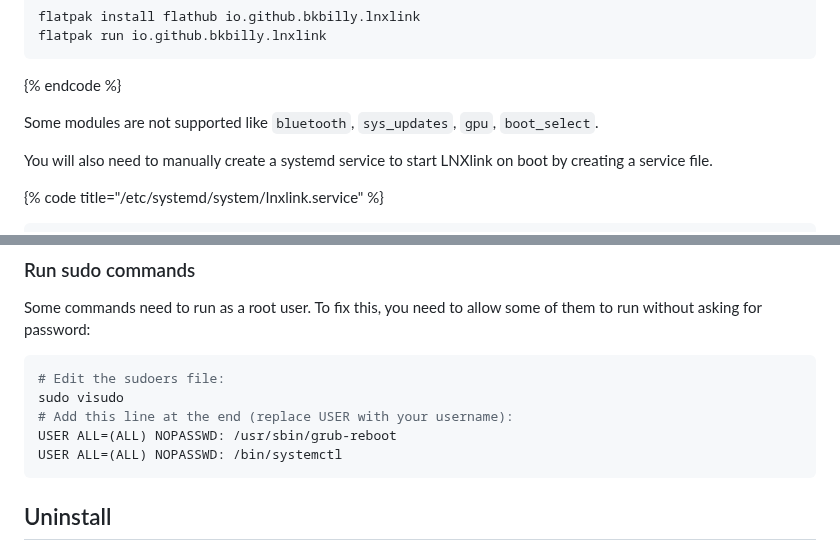
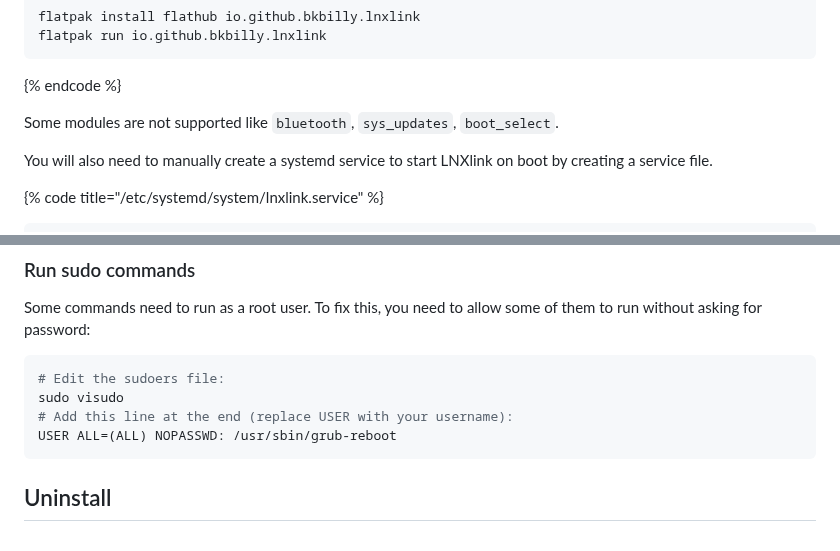
Before and after one commit to bkbilly/lnxlink, a Markdown page: setup.md, 2 parts joined by grey strips. Drawn GitHub-style.

Commit message:
GITBOOK-90: change request with no subject merged in GitBook

````diff
--- a/setup.md
+++ b/setup.md
@@ -38,7 +38,7 @@ flatpak run io.github.bkbilly.lnxlink
 ```
 {% endcode %}
 
-Some modules are not supported like `bluetooth`, `sys_updates`, `gpu`, `boot_select`.
+Some modules are not supported like `bluetooth`, `sys_updates`, `boot_select`.
 
 You will also need to manually create a systemd service to start LNXlink on boot by creating a service file.
 
@@ -135,7 +135,6 @@ Some commands need to run as a root user. To fix this, you need to allow some of
 sudo visudo
 # Add this line at the end (replace USER with your username):
 USER ALL=(ALL) NOPASSWD: /usr/sbin/grub-reboot
-USER ALL=(ALL) NOPASSWD: /bin/systemctl
 ```
 
 ## Uninstall
````
